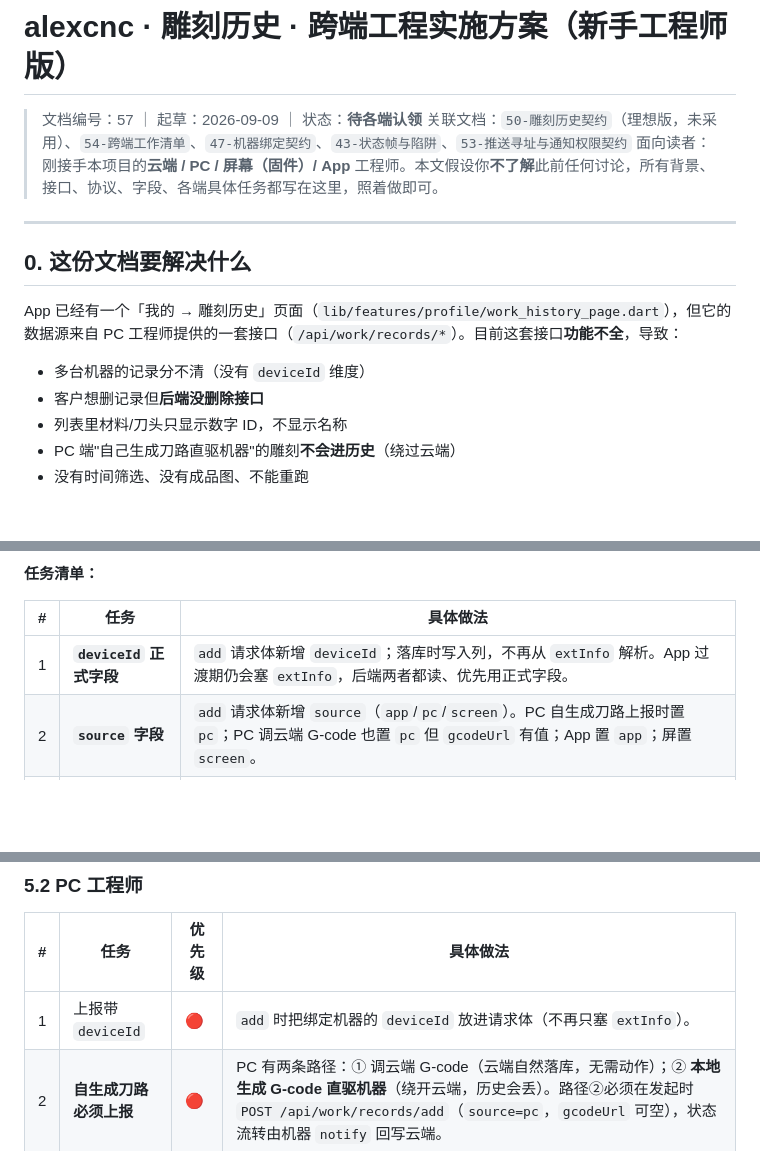
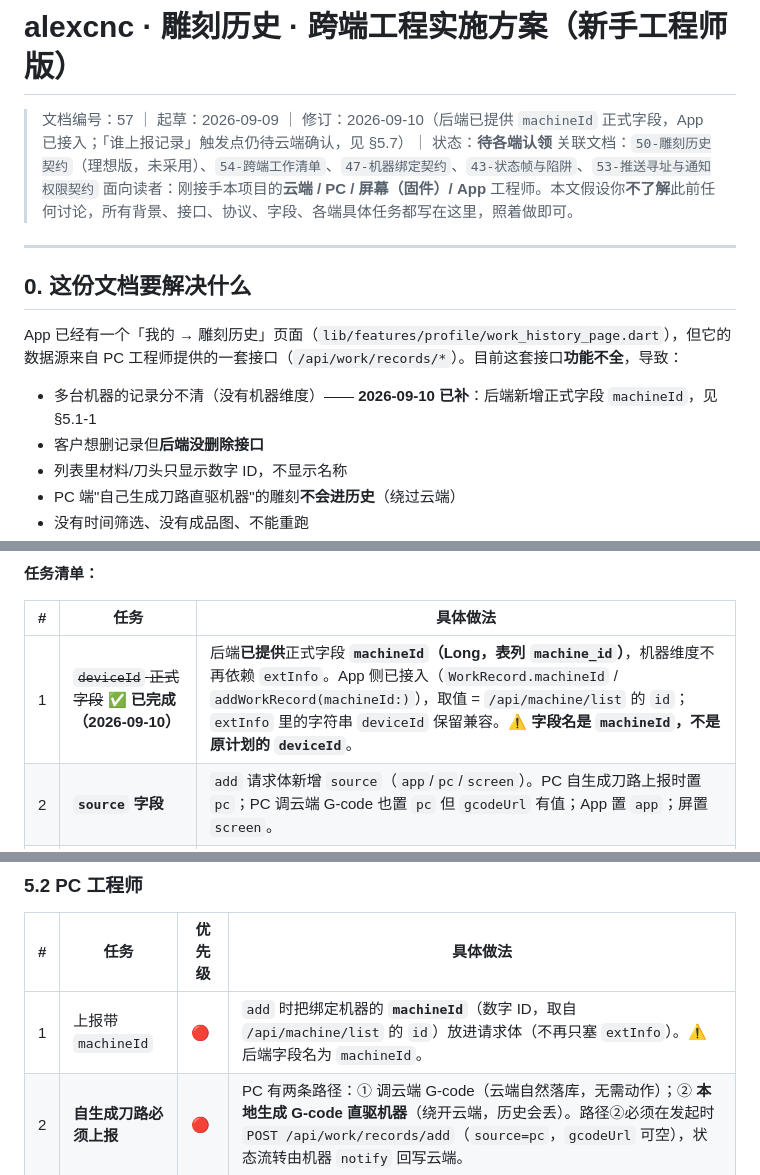
Before and after one commit to wangalex130-netizen/alexcnc, a Markdown page: docs/57-carve-history-engineering-spec-20260909.md, 3 parts joined by grey strips. Rendered like a GitHub page; blank space fills up the shorter version.

```diff
--- a/docs/57-carve-history-engineering-spec-20260909.md
+++ b/docs/57-carve-history-engineering-spec-20260909.md
@@ -1,6 +1,6 @@
 # alexcnc · 雕刻历史 · 跨端工程实施方案（新手工程师版）
 
-> 文档编号：57 ｜ 起草：2026-09-09 ｜ 状态：**待各端认领**
+> 文档编号：57 ｜ 起草：2026-09-09 ｜ 修订：2026-09-10（后端已提供 `machineId` 正式字段，App 已接入；「谁上报记录」触发点仍待云端确认，见 §5.7）｜ 状态：**待各端认领**
 > 关联文档：`50-雕刻历史契约`（理想版，未采用）、`54-跨端工作清单`、`47-机器绑定契约`、`43-状态帧与陷阱`、`53-推送寻址与通知权限契约`
 > 面向读者：刚接手本项目的**云端 / PC / 屏幕（固件）/ App** 工程师。本文假设你**不了解**此前任何讨论，所有背景、接口、协议、字段、各端具体任务都写在这里，照着做即可。
 
@@ -10,7 +10,7 @@
 
 App 已经有一个「我的 → 雕刻历史」页面（`lib/features/profile/work_history_page.dart`），但它的数据源来自 PC 工程师提供的一套接口（`/api/work/records/*`）。目前这套接口**功能不全**，导致：
 
-- 多台机器的记录分不清（没有 `deviceId` 维度）
+- 多台机器的记录分不清（没有机器维度）—— **2026-09-10 已补**：后端新增正式字段 `machineId`，见 §5.1-1
 - 客户想删记录但**后端没删除接口**
 - 列表里材料/刀头只显示数字 ID，不显示名称
 - PC 端"自己生成刀路直驱机器"的雕刻**不会进历史**（绕过云端）
@@ -213,7 +213,7 @@ CREATE TABLE work_records (
 
 | # | 任务 | 具体做法 |
 |---|---|---|
-| 1 | **`deviceId` 正式字段** | `add` 请求体新增 `deviceId`；落库时写入列，不再从 `extInfo` 解析。App 过渡期仍会塞 `extInfo`，后端两者都读、优先用正式字段。 |
+| 1 | ~~`deviceId` 正式字段~~ ✅ **已完成（2026-09-10）** | 后端**已提供**正式字段 **`machineId`（Long，表列 `machine_id`）**，机器维度不再依赖 `extInfo`。App 侧已接入（`WorkRecord.machineId` / `addWorkRecord(machineId:)`），取值 = `/api/machine/list` 的 `id`；`extInfo` 里的字符串 `deviceId` 保留兼容。⚠️ **字段名是 `machineId`，不是原计划的 `deviceId`**。 |
 | 2 | **`source` 字段** | `add` 请求体新增 `source`（`app`/`pc`/`screen`）。PC 自生成刀路上报时置 `pc`；PC 调云端 G-code 也置 `pc` 但 `gcodeUrl` 有值；App 置 `app`；屏置 `screen`。 |
 | 3 | **材料 / 刀头名称** | `add` 时若带 `materialId`/`bitId`，云端 join `material_db` / `tool_library` 取名称存入 `material_name`/`bit_name`（或要求上报方直接带名称）。App 列表不再只显示 ID。 |
 | 4 | **删除接口** 🔴 | 新增 `POST /api/work/records/delete`，请求 `{ "id": <int> }`；`Bearer` 推导 `accountId` → 校验该记录 `user_id == accountId` 且 `device_id` 绑定当前账号，否则 `403`；置 `deleted_at`（软删）。`page-list` 默认过滤 `deleted_at IS NOT NULL`（应为 `IS NULL`）。 |
@@ -245,7 +245,7 @@ def on_notify(device_id, payload):
 
 | # | 任务 | 优先级 | 具体做法 |
 |---|---|---|---|
-| 1 | 上报带 `deviceId` | 🔴 | `add` 时把绑定机器的 `deviceId` 放进请求体（不再只塞 `extInfo`）。 |
+| 1 | 上报带 `machineId` | 🔴 | `add` 时把绑定机器的 **`machineId`**（数字 ID，取自 `/api/machine/list` 的 `id`）放进请求体（不再只塞 `extInfo`）。⚠️ 后端字段名为 `machineId`。 |
 | 2 | **自生成刀路必须上报** | 🔴 | PC 有两条路径：① 调云端 G-code（云端自然落库，无需动作）；② **本地生成 G-code 直驱机器**（绕开云端，历史会丢）。路径②必须在发起时 `POST /api/work/records/add`（`source=pc`，`gcodeUrl` 可空），状态流转由机器 `notify` 回写云端。 |
 | 3 | 调删除接口 | 🔴 | 后端 §5.1-4 就绪后，PC 侧删除走 `POST /api/work/records/delete`（若 PC 也有历史管理 UI）。 |
 | 4 | 材料 / 刀头名称 | 🟡 | 上报时带名称，或提供字典接口供云端 join。 |
```
Also changed, not shown: other parts of docs/57-carve-history-engineering-spec-20260909.md (+1 -1 lines), docs/56-push-notification-events.md (+47 -7 lines).
